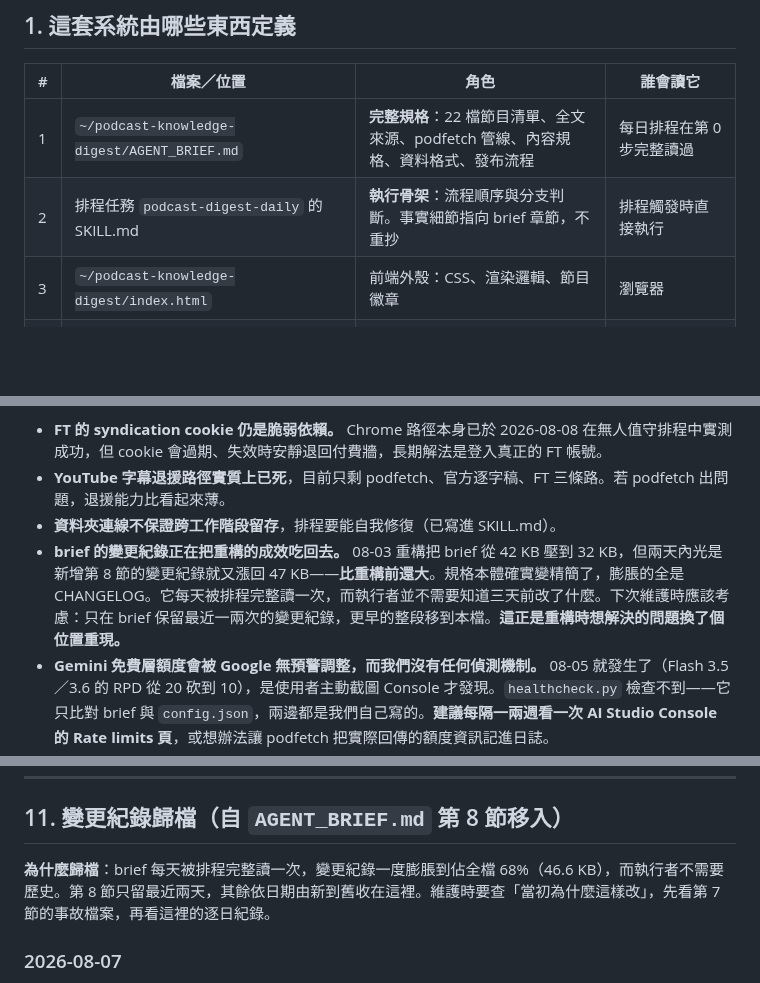
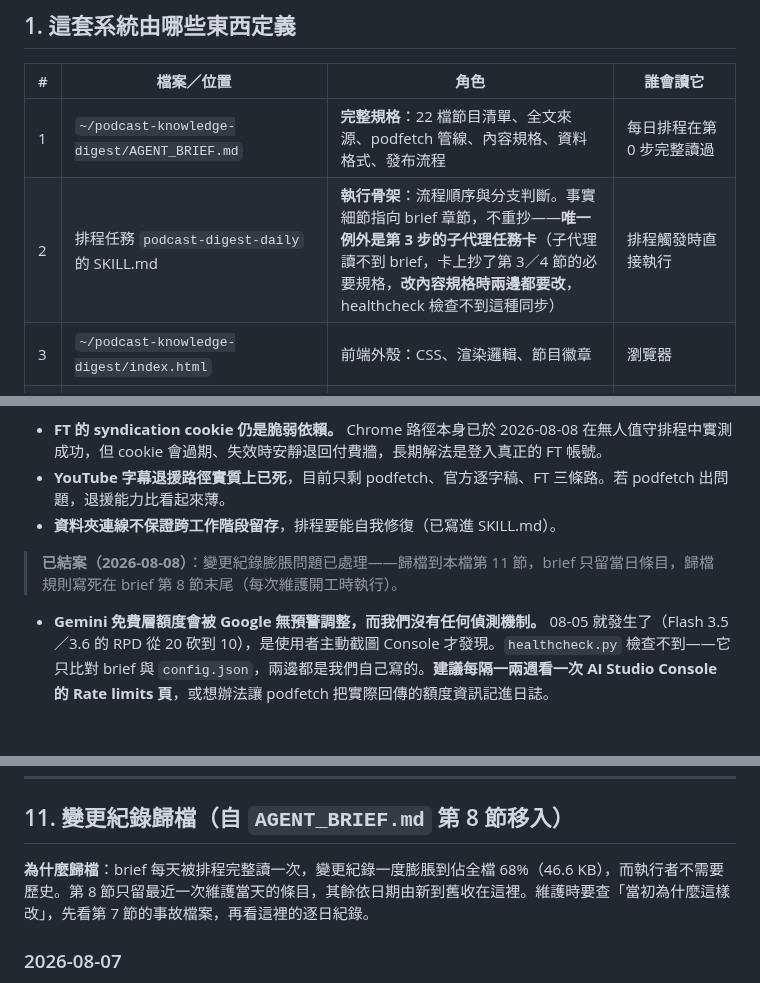
Before and after one commit to GunDamnBoy/podcast-knowledge-digest, a Markdown page: MAINTENANCE.md, 3 parts joined by grey strips. GitHub-like rendering; blank space fills up the shorter version.

```diff
--- a/MAINTENANCE.md
+++ b/MAINTENANCE.md
@@ -14,7 +14,7 @@
 | # | 檔案／位置 | 角色 | 誰會讀它 |
 |---|---|---|---|
 | 1 | `~/podcast-knowledge-digest/AGENT_BRIEF.md` | **完整規格**：22 檔節目清單、全文來源、podfetch 管線、內容規格、資料格式、發布流程 | 每日排程在第 0 步完整讀過 |
-| 2 | 排程任務 `podcast-digest-daily` 的 SKILL.md | **執行骨架**：流程順序與分支判斷。事實細節指向 brief 章節，不重抄 | 排程觸發時直接執行 |
+| 2 | 排程任務 `podcast-digest-daily` 的 SKILL.md | **執行骨架**：流程順序與分支判斷。事實細節指向 brief 章節，不重抄——**唯一例外是第 3 步的子代理任務卡**（子代理讀不到 brief，卡上抄了第 3／4 節的必要規格，**改內容規格時兩邊都要改**，healthcheck 檢查不到這種同步） | 排程觸發時直接執行 |
 | 3 | `~/podcast-knowledge-digest/index.html` | 前端外殼：CSS、渲染邏輯、節目徽章 | 瀏覽器 |
 | 4 | `~/podcast-knowledge-digest/data/*.json` | 每日內容 | `index.html` |
 | 5 | `~/.podfetch/`（腳本、`config.json`、`shows.json`、`state.json`、`logs/`） | 01:00 的轉錄管線，由 launchd `com.kenny.podfetch` 觸發 | 排程排錯時會讀 |
@@ -126,7 +126,7 @@ brief 第 6 節只留每日執行需要的，完整版在這裡：
 - **FT 的 syndication cookie 仍是脆弱依賴。** Chrome 路徑本身已於 2026-08-08 在無人值守排程中實測成功，但 cookie 會過期、失效時安靜退回付費牆，長期解法是登入真正的 FT 帳號。
 - **YouTube 字幕退援路徑實質上已死**，目前只剩 podfetch、官方逐字稿、FT 三條路。若 podfetch 出問題，退援能力比看起來薄。
 - **資料夾連線不保證跨工作階段留存**，排程要能自我修復（已寫進 SKILL.md）。
-- **brief 的變更紀錄正在把重構的成效吃回去。** 08-03 重構把 brief 從 42 KB 壓到 32 KB，但兩天內光是新增第 8 節的變更紀錄就又漲回 47 KB——**比重構前還大**。規格本體確實變精簡了，膨脹的全是 CHANGELOG。它每天被排程完整讀一次，而執行者並不需要知道三天前改了什麼。下次維護時應該考慮：只在 brief 保留最近一兩次的變更紀錄，更早的整段移到本檔。**這正是重構時想解決的問題換了個位置重現。**
+> **已結案（2026-08-08）**：變更紀錄膨脹問題已處理——歸檔到本檔第 11 節，brief 只留當日條目，歸檔規則寫死在 brief 第 8 節末尾（每次維護開工時執行）。
 - **Gemini 免費層額度會被 Google 無預警調整，而我們沒有任何偵測機制。** 08-05 就發生了（Flash 3.5／3.6 的 RPD 從 20 砍到 10），是使用者主動截圖 Console 才發現。`healthcheck.py` 檢查不到——它只比對 brief 與 `config.json`，兩邊都是我們自己寫的。**建議每隔一兩週看一次 AI Studio Console 的 Rate limits 頁**，或想辦法讓 podfetch 把實際回傳的額度資訊記進日誌。
 - **重試放大率約 2.5 倍，值得盯著。** 08-05 預估 17 個請求實際打出 42 次。目前靠 Lite 的 500 RPD 吸收，但若哪天 Lite 也被砍，就得回頭檢視三種重試（503、字數不足、輸出截斷）的觸發條件。
 - **GitHub Actions／Pages 部署端沒有任何主動監測。** 08-07 卡了至少兩小時，只能靠人去看 Actions 分頁。`healthcheck.py` 現在會偵測「線上落後本地」，但**偵測不到原因**——workflow 沒觸發、跑失敗、還是 Pages 佇列塞住，是三種不同的修法。
@@ -489,7 +489,7 @@ pmset -g ps         # 應顯示 "AC Power"
 
 ## 11. 變更紀錄歸檔（自 `AGENT_BRIEF.md` 第 8 節移入）
 
-**為什麼歸檔**：brief 每天被排程完整讀一次，變更紀錄一度膨脹到佔全檔 68%（46.6 KB），而執行者不需要歷史。第 8 節只留最近兩天，其餘依日期由新到舊收在這裡。維護時要查「當初為什麼這樣改」，先看第 7 節的事故檔案，再看這裡的逐日紀錄。
+**為什麼歸檔**：brief 每天被排程完整讀一次，變更紀錄一度膨脹到佔全檔 68%（46.6 KB），而執行者不需要歷史。第 8 節只留最近一次維護當天的條目，其餘依日期由新到舊收在這裡。維護時要查「當初為什麼這樣改」，先看第 7 節的事故檔案，再看這裡的逐日紀錄。
 
 ### 2026-08-07
 
```
Also changed, not shown: AGENT_BRIEF.md (+5 -5 lines).
